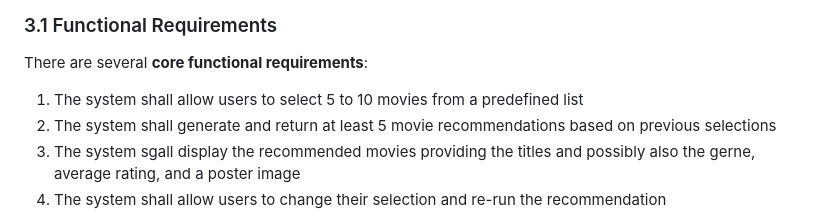
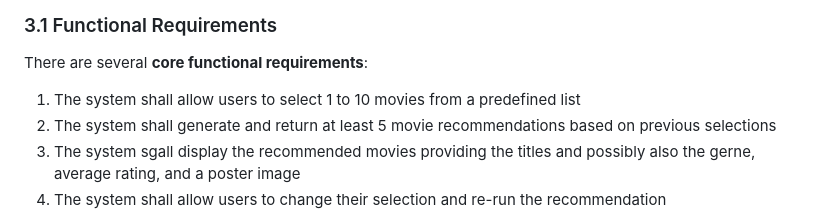
Before and after one commit to Hanami199/MLOpsProject, a Markdown page: docs/software_requirements.md, the part around the change. GitHub-like rendering.

```diff
--- a/docs/software_requirements.md
+++ b/docs/software_requirements.md
@@ -96,7 +96,7 @@ For users, we assume:
 ### 3.1 Functional Requirements
 
 There are several **core functional requirements**:
-1. The system shall allow users to select 5 to 10 movies from a predefined list
+1. The system shall allow users to select 1 to 10 movies from a predefined list
 2. The system shall generate and return at least 5 movie recommendations based on previous selections
 3. The system sgall display the recommended movies providing the titles and possibly also the gerne, average rating, and a poster image
 4. The system shall allow users to change their selection and re-run the recommendation
```
